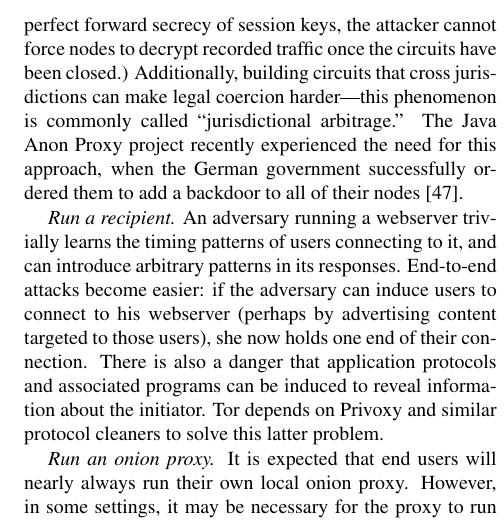
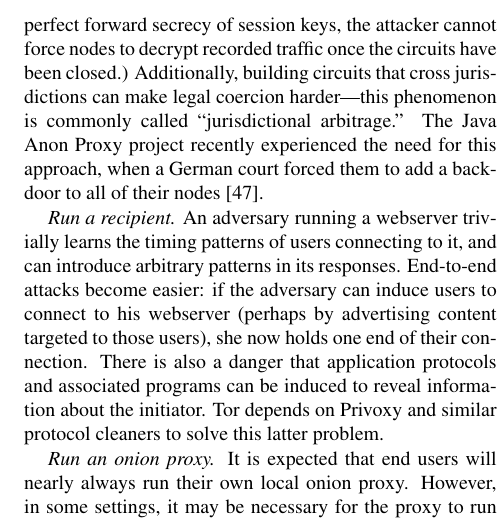
Before and after one commit to pruby/Tor-Mirror, a LaTeX paper (doc/tor-design.tex): part of one column of page 13 of 17, cut so that both start at the same text. Compiled offline with pdfLaTeX.

Commit message:
The government is not the judiciary
git-svn-id: https://svn.torproject.org/svn/tor/trunk@774 55e972cd-5a19-0410-ae62-a4d7a52db4cd

```diff
--- a/doc/tor-design.tex
+++ b/doc/tor-design.tex
@@ -1479,7 +1479,7 @@ circuits that cross jurisdictions can make legal coercion
 harder---this phenomenon is commonly called ``jurisdictional
 arbitrage.'' The Java Anon Proxy project recently experienced the
 need for this approach, when
-the German government successfully ordered them to add a backdoor to
+a German court forced them to add a backdoor to
 all of their nodes \cite{jap-backdoor}.
 
 \emph{Run a recipient.} An adversary running a webserver
```
